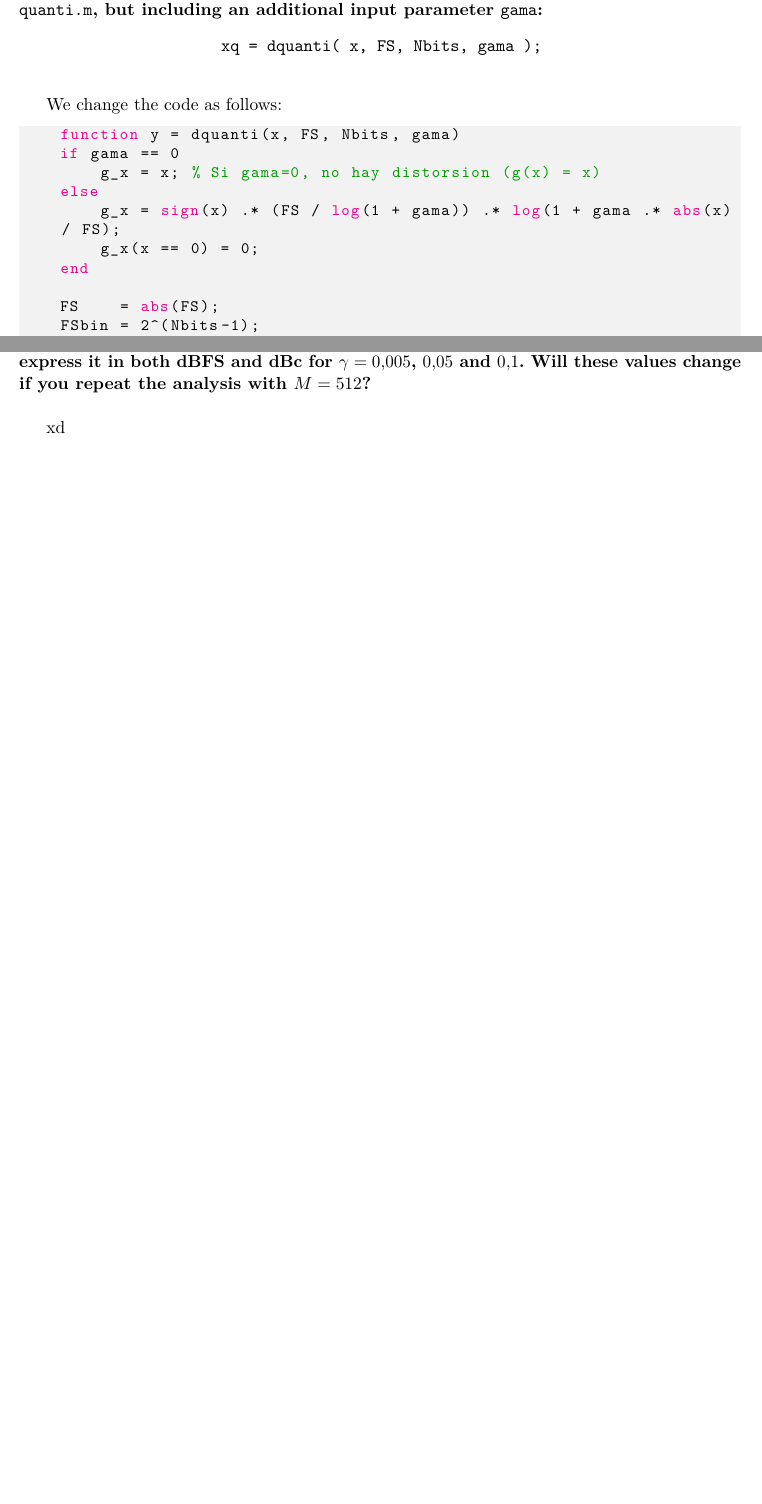
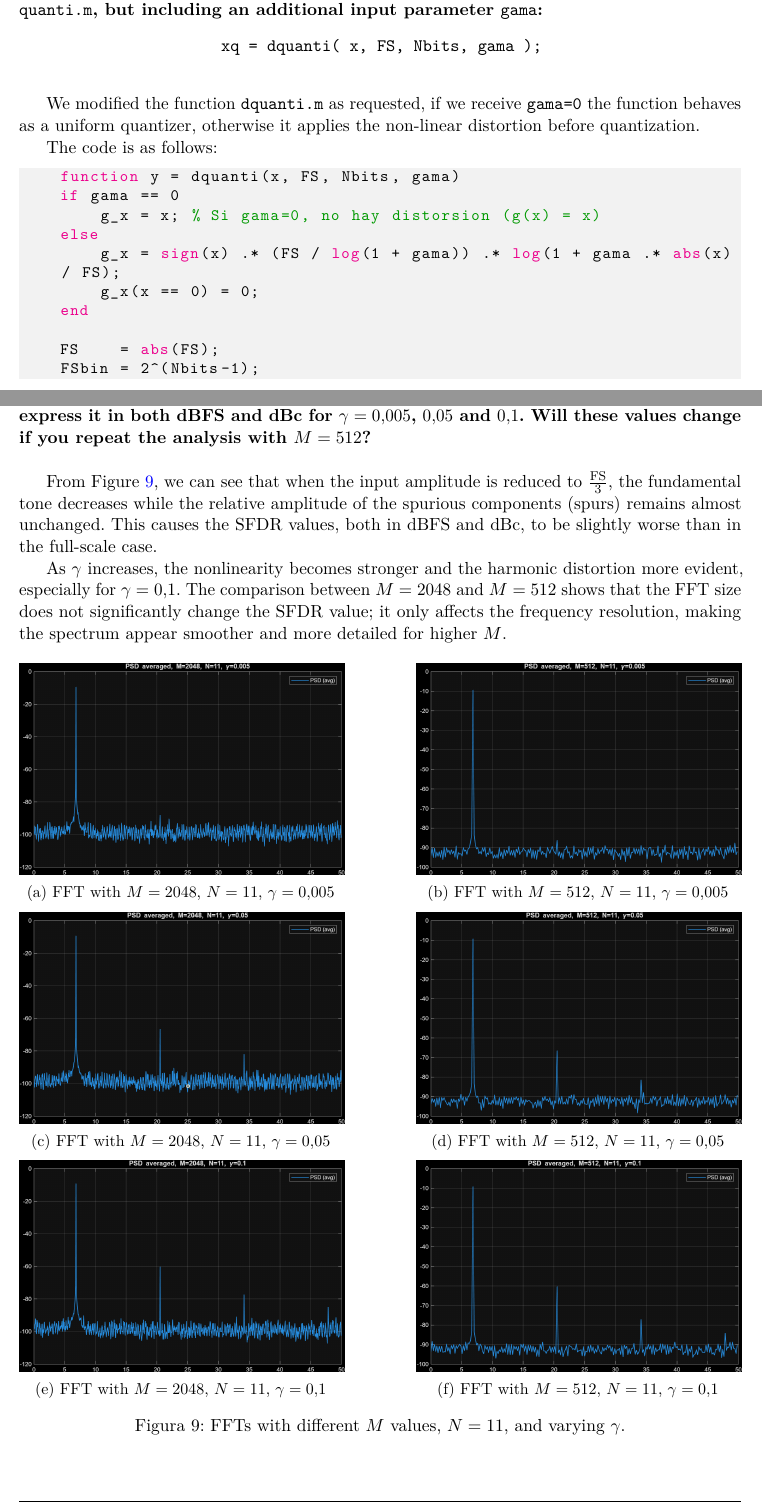
Before and after one commit to HugoBlancoo/tscom, a LaTeX document (practicas/practica1/latex/practica1.tex, which reads practicas/practica1/latex/task5.tex): two parts of pages 16 and 17 of 28 before the commit and two parts of pages 16 and 20 of 32 after it, joined at a grey line, cut so that both start at the same text, the shorter picture padded with empty space. Compiled offline with pdfLaTeX.

Commit message:
task5 almost finished

```diff
--- a/practicas/practica1/latex/task5.tex
+++ b/practicas/practica1/latex/task5.tex
@@ -15,7 +18,9 @@
 \end{center}
 \vspace{0.5cm}
 
-We change the code as follows:
+We modified the function {\tt dquanti.m} as requested, if we receive \texttt{gama=0} the function behaves as a uniform quantizer, otherwise it applies the non-linear distortion before quantization.
+
+The code is as follows:
 \begin{lstlisting}[language=Matlab]
     function y = dquanti(x, FS, Nbits, gama)
     if gama == 0
@@ -54,10 +97,60 @@ xd
+    \label{fig:task5_y_0_1}
+\end{figure}
 
 \vspace{1cm}
 \textbf{Question: Set now the amplitude to $\frac{\rm FS}{3}$. Using $M=2048$, measure the SFDR and express it in both dBFS and dBc for $\gamma=0.005$, $0.05$ and $0.1$. Will these values change if you repeat the analysis with $M=512$?
 }
 \vspace{0.5cm}
 
-xd
+From Figure~\ref{fig:task5_5}, we can see that when the input amplitude is reduced to $\frac{\mathrm{FS}}{3}$, the fundamental tone decreases while the relative amplitude of the spurious components (spurs) remains almost unchanged.
+This causes the SFDR values, both in dBFS and dBc, to be slightly worse than in the full-scale case.
+
+As $\gamma$ increases, the nonlinearity becomes stronger and the harmonic distortion more evident, especially for $\gamma = 0.1$.
+The comparison between $M = 2048$ and $M = 512$ shows that the FFT size does not significantly change the SFDR value; it only affects the frequency resolution, making the spectrum appear smoother and more detailed for higher $M$.
+
+\begin{figure}[H]
+  \centering
+  % fila 1 (3 imágenes)
+  \begin{subfigure}[t]{0.45\textwidth}
+    \centering
+    \includegraphics[width=\linewidth,height=0.28\textheight,keepaspectratio]{img/task5_5_1.png}
+    \caption{FFT with $M=2048$, $N=11$, $\gamma=0.005$}
+  \end{subfigure}\hfill
+  \begin{subfigure}[t]{0.45\textwidth}
+    \centering
+    \includegraphics[width=\linewidth,height=0.28\textheight,keepaspectratio]{img/task5_5_4.png}
+    \caption{FFT with $M=512$, $N=11$, $\gamma=0.005$}
+  \end{subfigure}
+
+  \vspace{1ex}
+
+  \begin{subfigure}[t]{0.45\textwidth}
+    \centering
+    \includegraphics[width=\linewidth,height=0.28\textheight,keepaspectratio]{img/task5_5_2.png}
+    \caption{FFT with $M=2048$, $N=11$, $\gamma=0.05$}
+  \end{subfigure}\hfill
+  \begin{subfigure}[t]{0.45\textwidth}
+    \centering
+    \includegraphics[width=\linewidth,height=0.28\textheight,keepaspectratio]{img/task5_5_5.png}
+    \caption{FFT with $M=512$, $N=11$, $\gamma=0.05$}
+  \end{subfigure}
+
+  \vspace{1ex}
+
+  \begin{subfigure}[t]{0.45\textwidth}
+    \centering
+    \includegraphics[width=\linewidth,height=0.28\textheight,keepaspectratio]{img/task5_5_3.png}
+    \caption{FFT with $M=2048$, $N=11$, $\gamma=0.1$}
+  \end{subfigure}\hfill
+  \begin{subfigure}[t]{0.45\textwidth}
+    \centering
+    \includegraphics[width=\linewidth,height=0.28\textheight,keepaspectratio]{img/task5_5_6.png}
+    \caption{FFT with $M=512$, $N=11$, $\gamma=0.1$}
+  \end{subfigure}
+
+  \caption{FFTs with different $M$ values, $N=11$, and varying $\gamma$.}
+  \label{fig:task5_5}
+\end{figure}
 
 \vspace{1cm}
 \textbf{Question: Consider now samples (at 100 MHz and with 11-bit resolution) of a sinusoid with frequency $3.3202$ MHz and amplitude $\frac{\rm FS}{2}$. Obtain the THD for this nonuniform ADC with $\gamma = 0.3$ under the IEEE 1241-2000 specification, expressed in both dB and percentage.
```
Also changed, not shown: practicas/practica1/latex/img/task5_5_1.png (added), practicas/practica1/latex/img/task5_5_2.png (added), practicas/practica1/latex/img/task5_5_3.png (added), practicas/practica1/latex/img/task5_5_4.png (added), practicas/practica1/latex/img/task5_5_5.png (added), practicas/practica1/latex/img/task5_5_6.png (added), practicas/practica1/latex/task5.tex (45 more changed lines), 2 other files.
